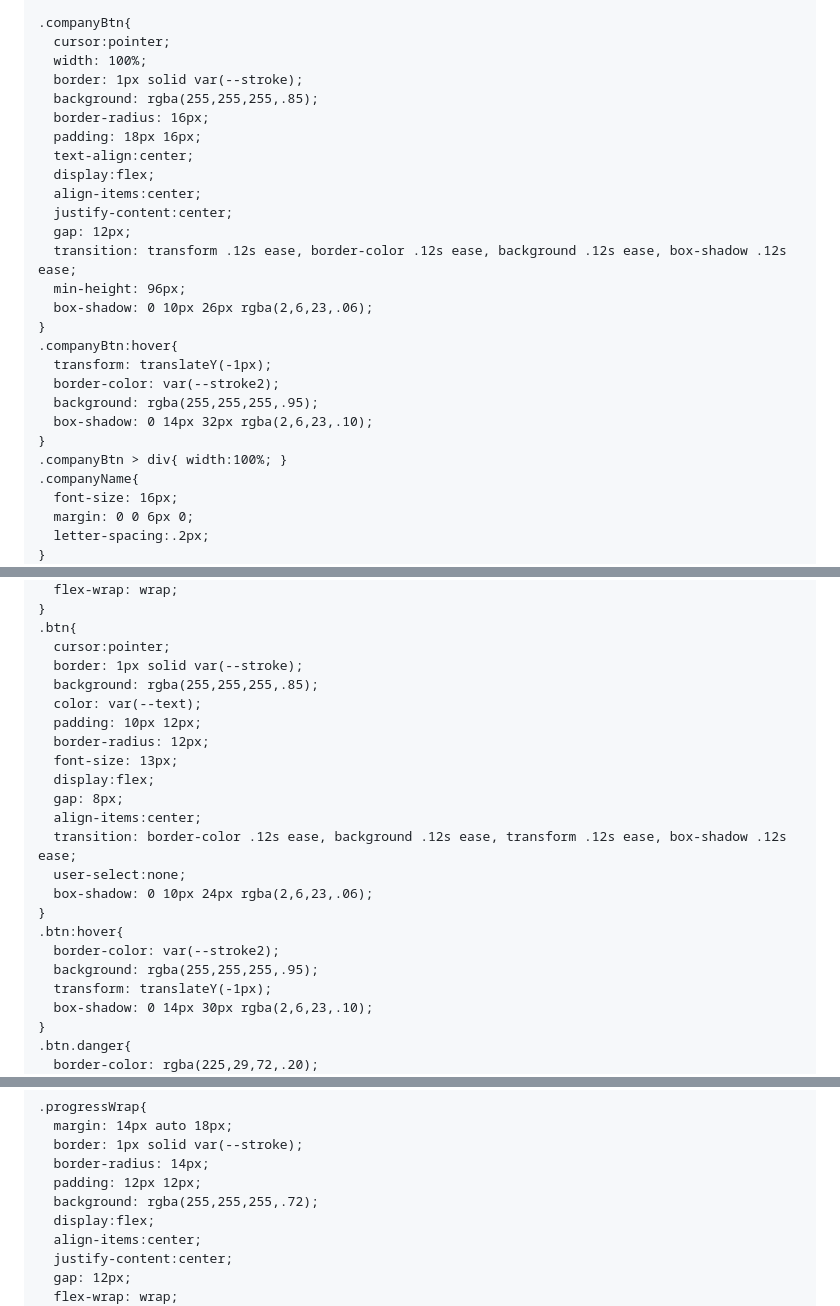
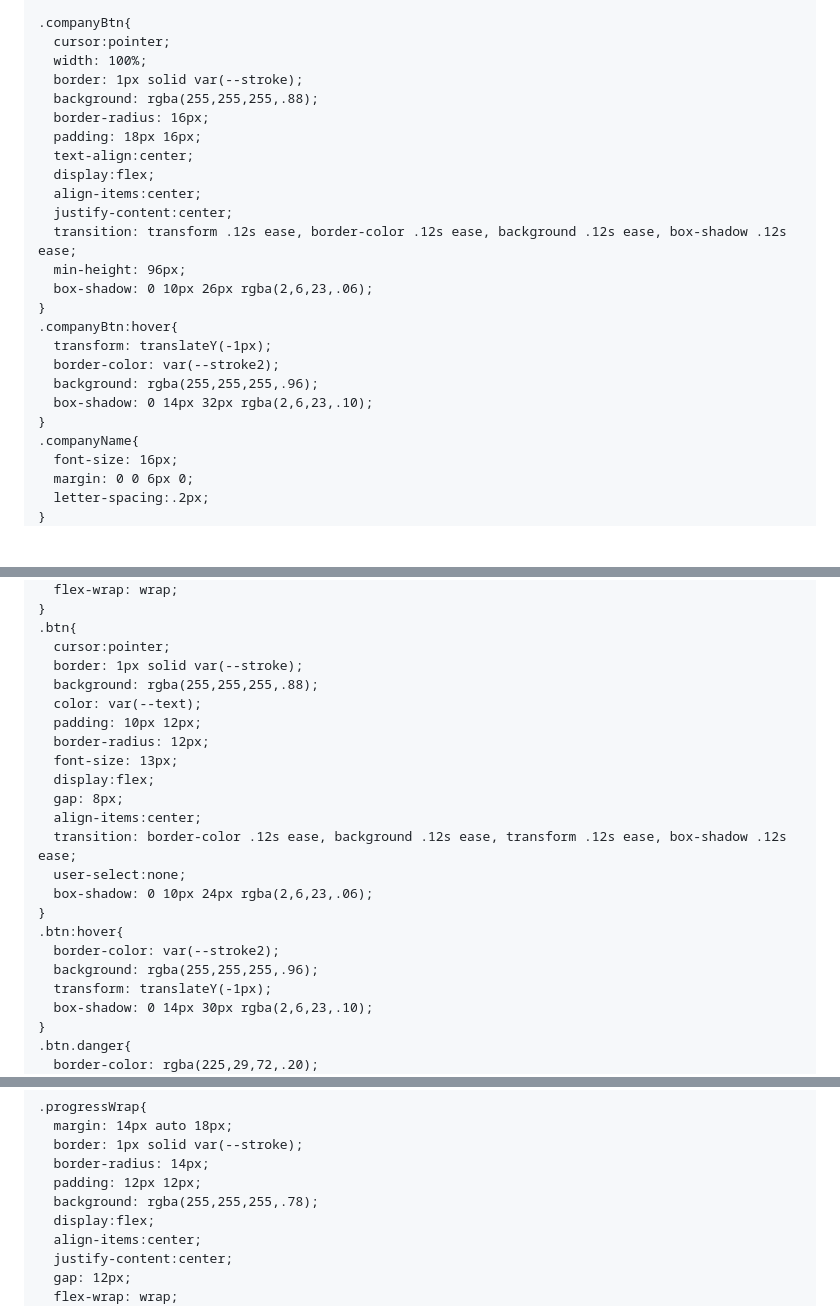
Before and after one commit to LibertyCompany/CompletionList, a Markdown page: README.md, 3 parts joined by grey strips. GitHub-like rendering; blank space fills up the shorter version.

```diff
--- a/README.md
+++ b/README.md
@@ -161,14 +129,13 @@
       cursor:pointer;
       width: 100%;
       border: 1px solid var(--stroke);
-      background: rgba(255,255,255,.85);
+      background: rgba(255,255,255,.88);
       border-radius: 16px;
       padding: 18px 16px;
       text-align:center;
       display:flex;
       align-items:center;
       justify-content:center;
-      gap: 12px;
       transition: transform .12s ease, border-color .12s ease, background .12s ease, box-shadow .12s ease;
       min-height: 96px;
       box-shadow: 0 10px 26px rgba(2,6,23,.06);
@@ -176,10 +143,9 @@
     .companyBtn:hover{
       transform: translateY(-1px);
       border-color: var(--stroke2);
-      background: rgba(255,255,255,.95);
+      background: rgba(255,255,255,.96);
       box-shadow: 0 14px 32px rgba(2,6,23,.10);
     }
-    .companyBtn > div{ width:100%; }
     .companyName{
       font-size: 16px;
       margin: 0 0 6px 0;
@@ -229,7 +192,7 @@
     .btn{
       cursor:pointer;
       border: 1px solid var(--stroke);
-      background: rgba(255,255,255,.85);
+      background: rgba(255,255,255,.88);
       color: var(--text);
       padding: 10px 12px;
       border-radius: 12px;
@@ -243,7 +206,7 @@
     }
     .btn:hover{
       border-color: var(--stroke2);
-      background: rgba(255,255,255,.95);
+      background: rgba(255,255,255,.96);
       transform: translateY(-1px);
       box-shadow: 0 14px 30px rgba(2,6,23,.10);
     }
@@ -269,7 +232,7 @@
       border: 1px solid var(--stroke);
       border-radius: 14px;
       padding: 12px 12px;
-      background: rgba(255,255,255,.72);
+      background: rgba(255,255,255,.78);
       display:flex;
       align-items:center;
       justify-content:center;
```
Also changed, not shown: other parts of README.md (+30 -74 lines).
